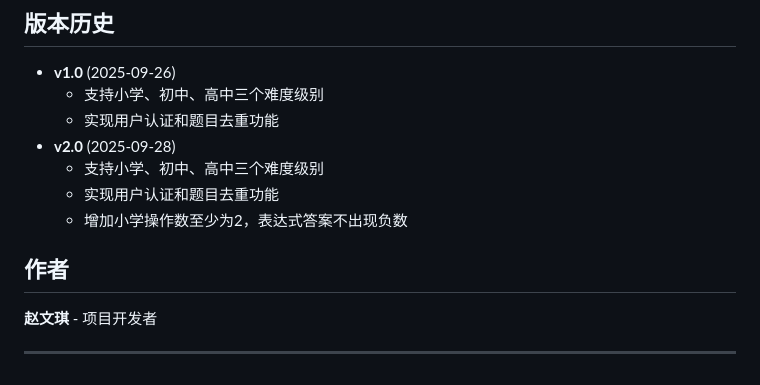
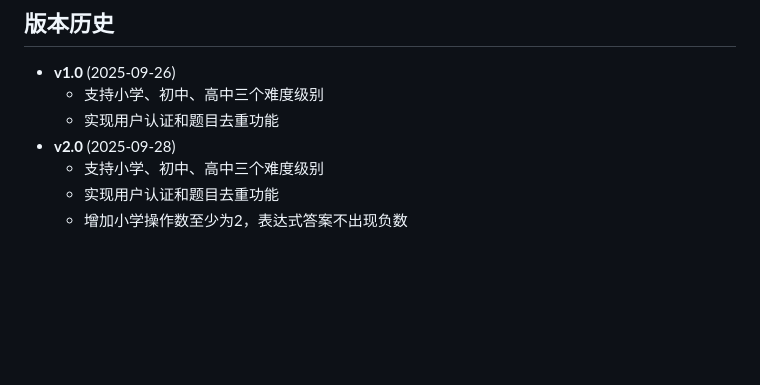
Before and after one commit to watermelonaa/hnu_project, a Markdown page: mathquiz/README.md, the part around the change. Drawn GitHub-style; blank space fills up the shorter version.

```diff
--- a/mathquiz/README.md
+++ b/mathquiz/README.md
@@ -180,9 +180,3 @@ jar cfm mathquiz.jar MANIFEST.MF -C out/production/apersonalproject .
   - 支持小学、初中、高中三个难度级别
   - 实现用户认证和题目去重功能
   - 增加小学操作数至少为2，表达式答案不出现负数
-
-## 作者
-
-**赵文琪** - 项目开发者
-
----
```
